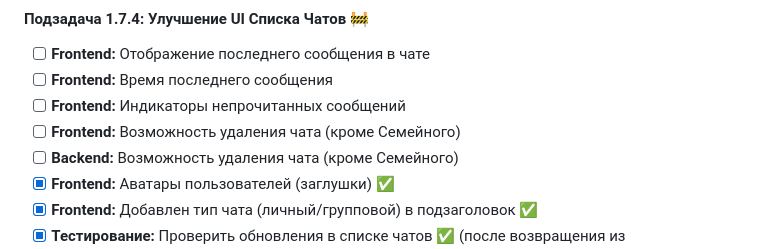
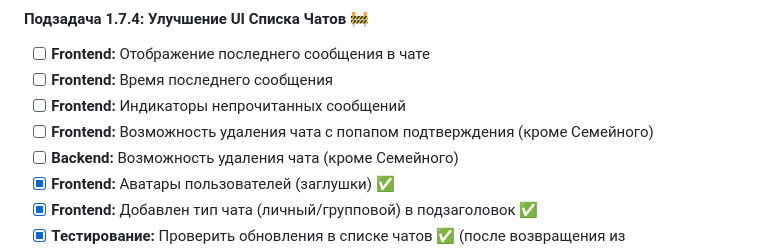
Before and after one commit to bessonniy11/innercircle, a Markdown page: docs/tasks.md, the part around the change. Drawn GitHub-style.

Commit message:
📝 Обновление документации: уточнение возможности удаления чата
✅ Изменения:
- В `tasks.md` изменена формулировка подзадачи о возможности удаления чата с добавлением попапа подтверждения (кроме Семейного).

🔧 Следующие шаги: Реализация функционала удаления чата с подтверждением и тестирование нового функционала.

```diff
--- a/docs/tasks.md
+++ b/docs/tasks.md
@@ -223,7 +223,7 @@
 - [ ] **Frontend:** Отображение последнего сообщения в чате
 - [ ] **Frontend:** Время последнего сообщения
 - [ ] **Frontend:** Индикаторы непрочитанных сообщений
-- [ ] **Frontend:** Возможность удаления чата (кроме Семейного)
+- [ ] **Frontend:** Возможность удаления чата с попапом подтверждения (кроме Семейного)
 - [ ] **Backend:** Возможность удаления чата (кроме Семейного)
 - [x] **Frontend:** Аватары пользователей (заглушки) ✅
 - [x] **Frontend:** Добавлен тип чата (личный/групповой) в подзаголовок ✅
```
